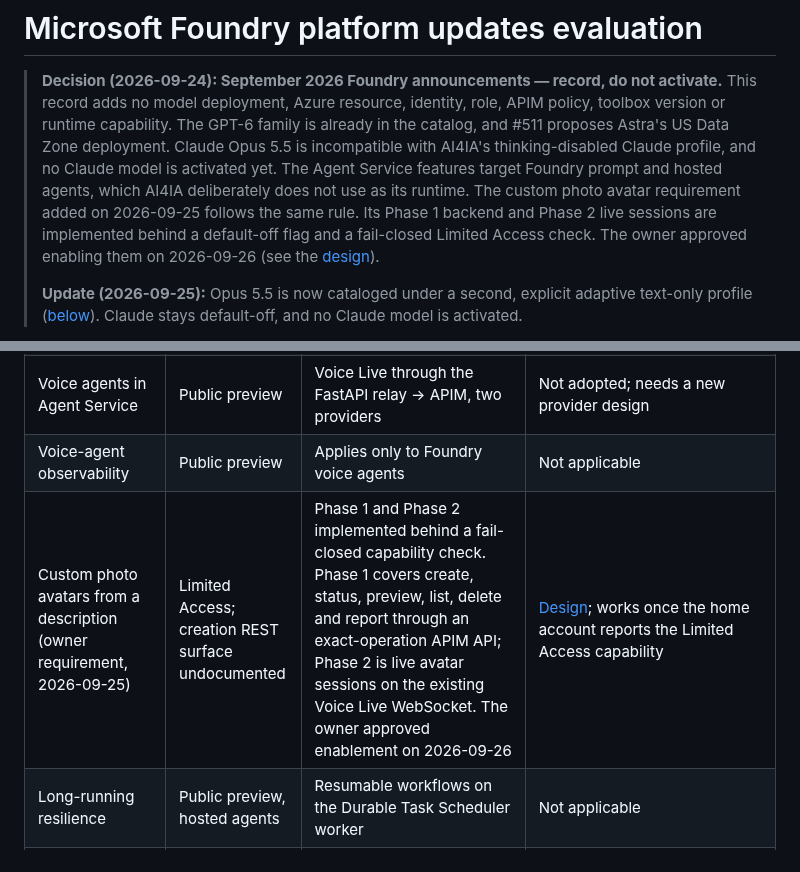
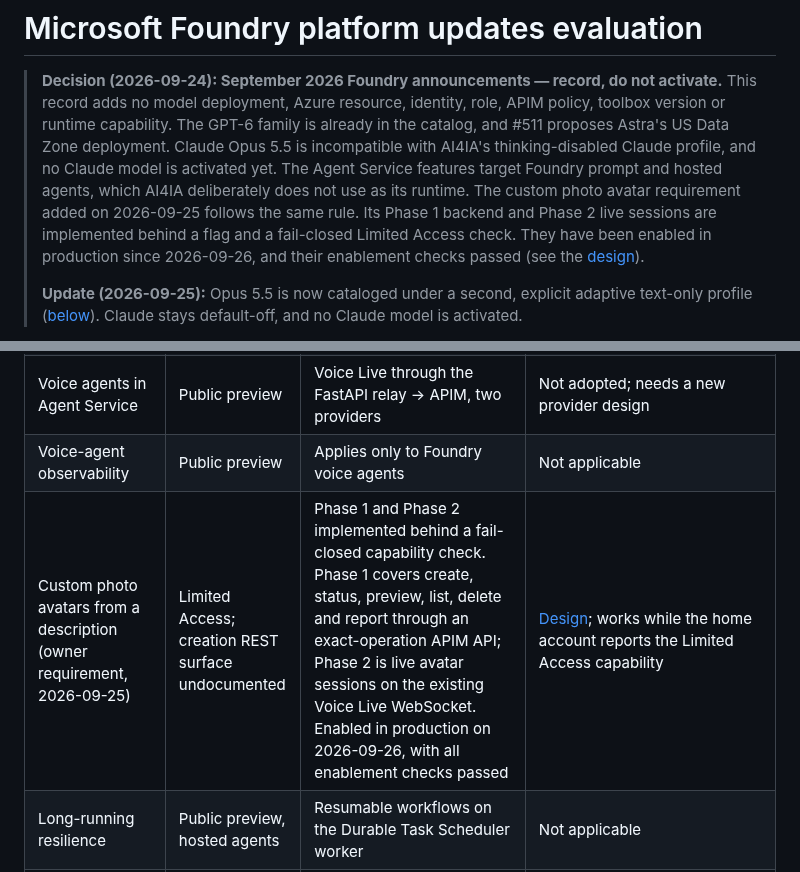
Before and after one commit to ian-t-adams/AI4IA, a Markdown page: docs/foundry-platform-evaluation.md, 2 parts joined by grey strips. Drawn GitHub-style.

```diff
--- a/docs/foundry-platform-evaluation.md
+++ b/docs/foundry-platform-evaluation.md
@@ -9,9 +9,9 @@
 > features target Foundry prompt and hosted agents, which AI4IA deliberately
 > does not use as its runtime. The custom photo avatar requirement added on
 > 2026-09-25 follows the same rule. Its Phase 1 backend and Phase 2 live sessions
-> are implemented behind a default-off flag and a fail-closed Limited Access check.
-> The owner approved enabling them on 2026-09-26 (see the
-> [design](photo-avatars.md)).
+> are implemented behind a flag and a fail-closed Limited Access check. They have
+> been enabled in production since 2026-09-26, and their enablement checks passed
+> (see the [design](photo-avatars.md)).
 >
 > **Update (2026-09-25):** Opus 5.5 is now cataloged under a second, explicit
 > adaptive text-only profile ([below](#claude-opus-55)). Claude stays
@@ -34,7 +34,7 @@ owner approval before merge.
 | Claude Opus 5.5 | GA, Hosted on Azure | Capacity cataloged under the adaptive text-only profile; Opus 5 and Sonnet 5 keep the thinking-disabled text/tool profile. None is activated | Tool use needs the signed thinking-block replay stage; activation waits on target-tenant admin actions |
 | Voice agents in Agent Service | Public preview | Voice Live through the FastAPI relay → APIM, two providers | Not adopted; needs a new provider design |
 | Voice-agent observability | Public preview | Applies only to Foundry voice agents | Not applicable |
-| Custom photo avatars from a description (owner requirement, 2026-09-25) | Limited Access; creation REST surface undocumented | Phase 1 and Phase 2 implemented behind a fail-closed capability check. Phase 1 covers create, status, preview, list, delete and report through an exact-operation APIM API; Phase 2 is live avatar sessions on the existing Voice Live WebSocket. The owner approved enablement on 2026-09-26 | [Design](photo-avatars.md); works once the home account reports the Limited Access capability |
+| Custom photo avatars from a description (owner requirement, 2026-09-25) | Limited Access; creation REST surface undocumented | Phase 1 and Phase 2 implemented behind a fail-closed capability check. Phase 1 covers create, status, preview, list, delete and report through an exact-operation APIM API; Phase 2 is live avatar sessions on the existing Voice Live WebSocket. Enabled in production on 2026-09-26, with all enablement checks passed | [Design](photo-avatars.md); works while the home account reports the Limited Access capability |
 | Long-running resilience | Public preview, hosted agents | Resumable workflows on the Durable Task Scheduler worker | Not applicable |
 | Agent Framework updates | Announced | No Agent Framework dependency | Not applicable |
 | Foundry dev pack | Public preview | Optional operator toolchain | No repository requirement changes |
```
Also changed, not shown: docs/photo-avatars.md (+21 -10 lines).
